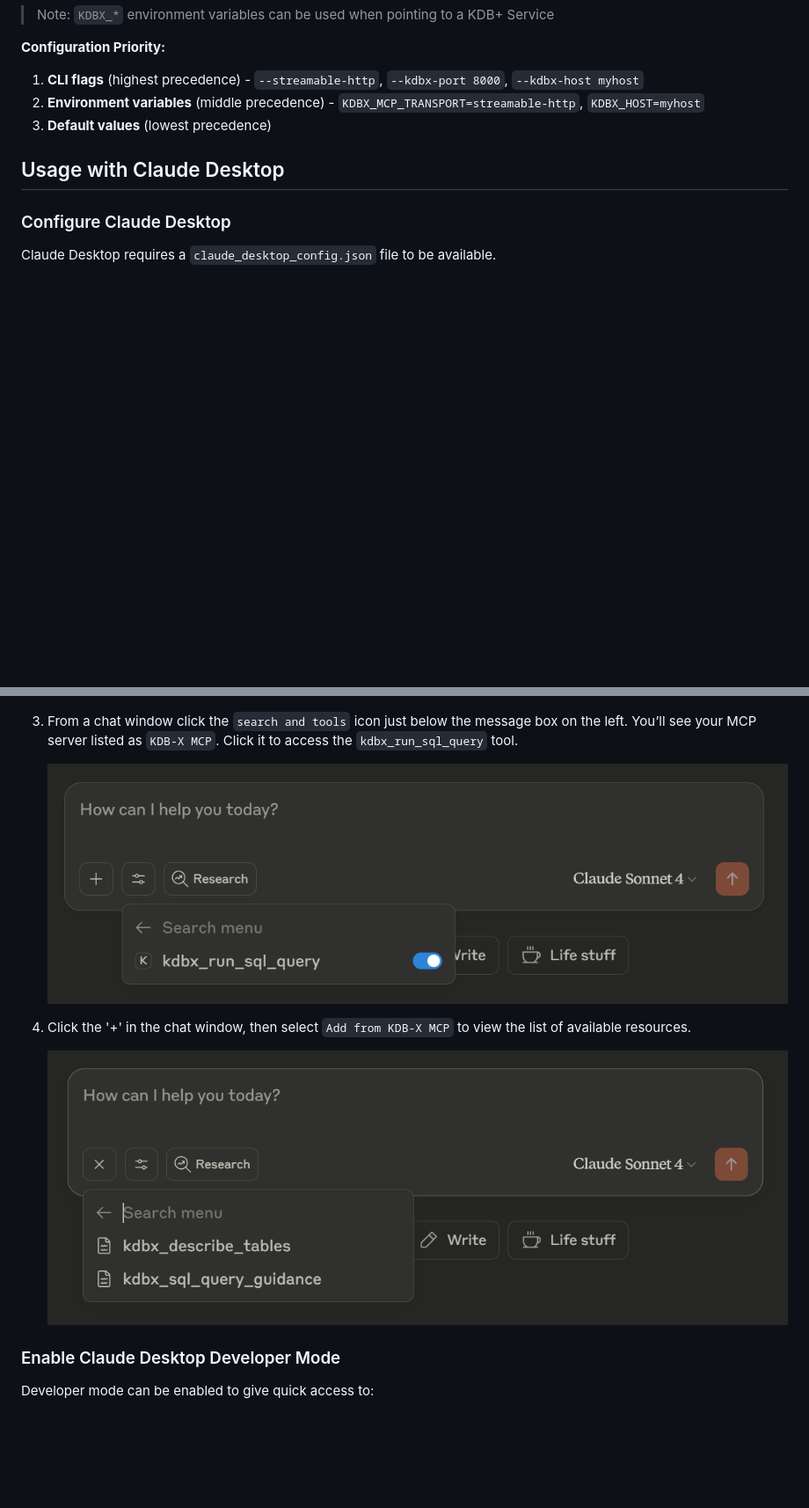
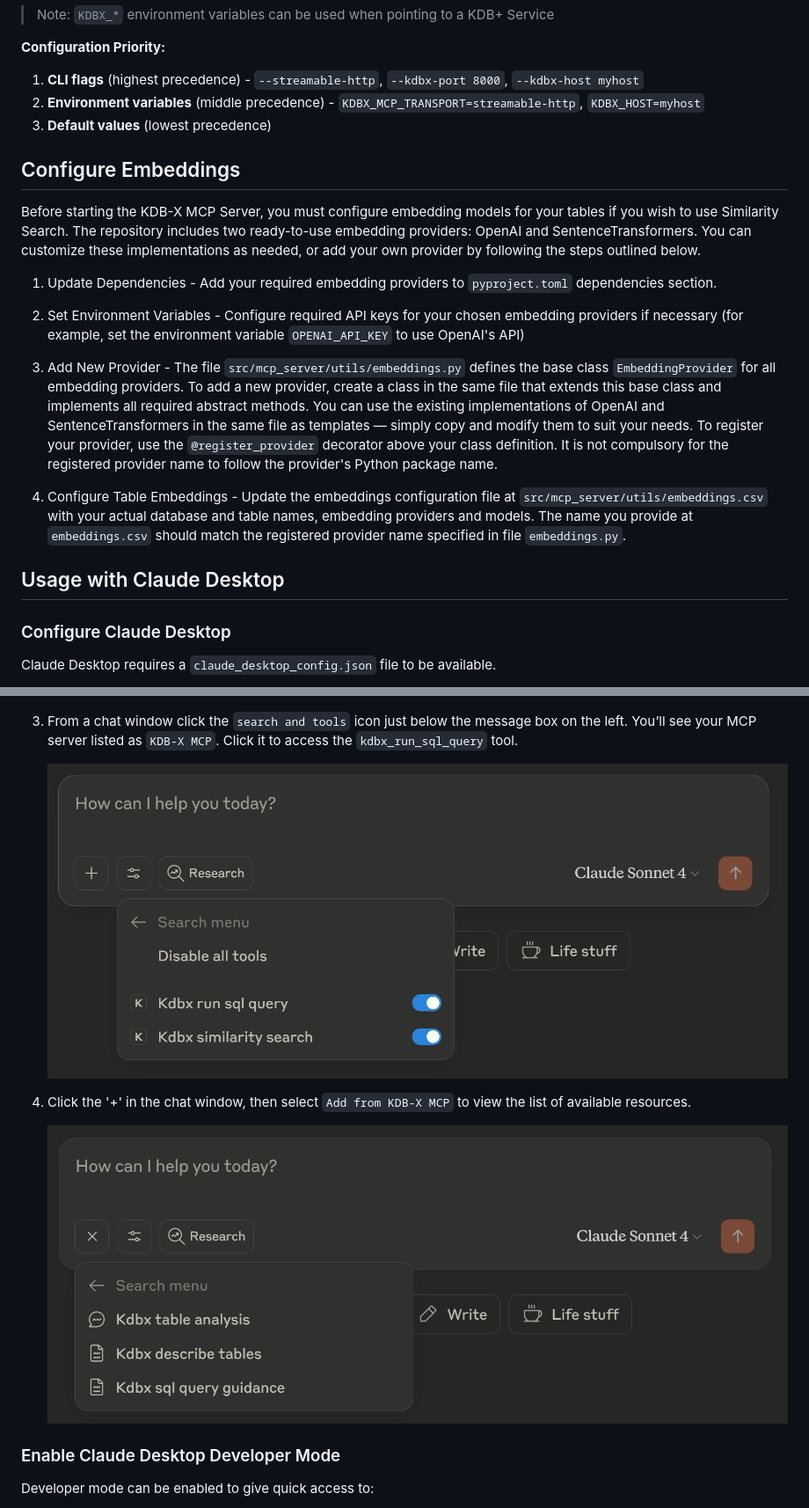
Before and after one commit to xbsd/kdb-x-mcp-server-tools, a Markdown page: README.md, 2 parts joined by grey strips. Shown at 88% size. GitHub-like rendering; pictures changed too: screenshots/claude_resources.png, screenshots/claude_tools.png; blank space fills up the shorter version.

Commit message:
add similarity-search tool

```diff
--- a/README.md
+++ b/README.md
@@ -246,6 +247,22 @@ options:
 2. **Environment variables** (middle precedence) - `KDBX_MCP_TRANSPORT=streamable-http`, `KDBX_HOST=myhost`
 3. **Default values** (lowest precedence)
 
+## Configure Embeddings
+
+Before starting the KDB-X MCP Server, you must configure embedding models for your tables if you wish to use Similarity Search.
+The repository includes two ready-to-use embedding providers: OpenAI and SentenceTransformers.
+You can customize these implementations as needed, or add your own provider by following the steps outlined below.
+
+1. Update Dependencies - Add your required embedding providers to `pyproject.toml` dependencies section.
+
+2. Set Environment Variables - Configure required API keys for your chosen embedding providers if necessary (for example, set the environment variable `OPENAI_API_KEY` to use OpenAI's API)
+
+3. Add New Provider - The file `src/mcp_server/utils/embeddings.py` defines the base class `EmbeddingProvider` for all embedding providers.
+   To add a new provider, create a class in the same file that extends this base class and implements all required abstract methods.
+   You can use the existing implementations of OpenAI and SentenceTransformers in the same file as templates — simply copy and modify them to suit your needs. To register your provider, use the `@register_provider` decorator above your class definition. It is not compulsory for the registered provider name to follow the provider's Python package name.
+
+4. Configure Table Embeddings - Update the embeddings configuration file at `src/mcp_server/utils/embeddings.csv` with your actual database and table names, embedding providers and models. The name you provide at `embeddings.csv` should match the registered provider name specified in file `embeddings.py`.
+
 ## Usage with Claude Desktop
 
 ### Configure Claude Desktop
```
Also changed, not shown: other parts of README.md (+9 -6 lines), 9 other files.
